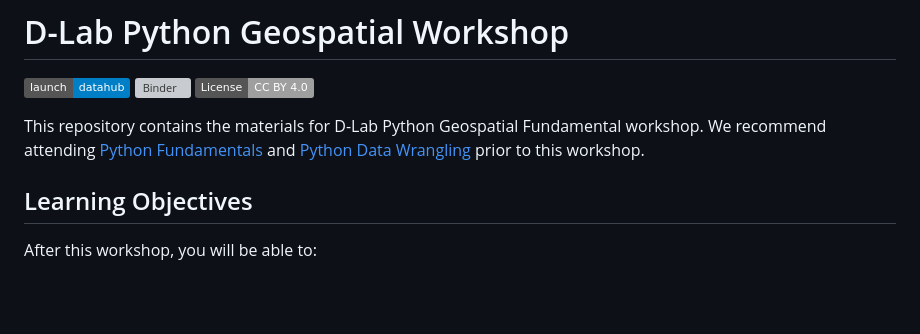
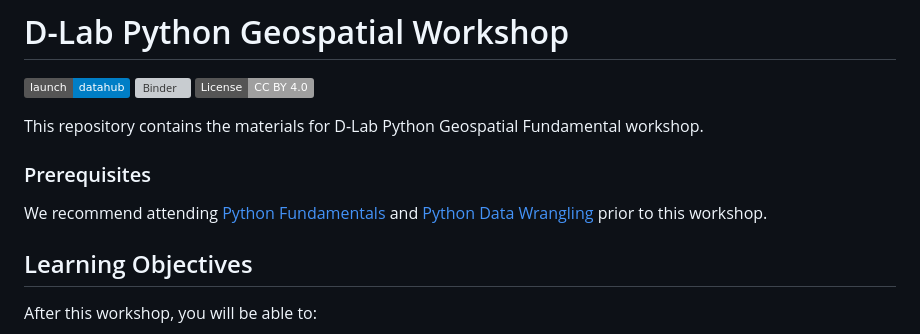
Before and after one commit to dlab-berkeley/Python-Geospatial-Fundamentals, a Markdown page: README.md, the part around the change. Rendered like a GitHub page; badges without logos; blank space fills up the shorter version; grey boxes are pictures that could not be loaded.

```diff
--- a/README.md
+++ b/README.md
@@ -4,10 +4,12 @@
 [![Binder](http://mybinder.org/badge.svg)](https://mybinder.org/v2/gh/dlab-berkeley/Python-Geospatial-Fundamentals/HEAD)
 [![License: CC BY 4.0](https://img.shields.io/badge/License-CC_BY_4.0-lightgrey.svg)](https://creativecommons.org/licenses/by/4.0/)
 
-This repository contains the materials for D-Lab Python Geospatial Fundamental workshop. We
-recommend attending [Python Fundamentals](https://dlab.berkeley.edu/events/python-fundamentals-parts-1-3/2024-01-08)
+This repository contains the materials for D-Lab Python Geospatial Fundamental workshop.
+
+### Prerequisites
+
+We recommend attending [Python Fundamentals](https://dlab.berkeley.edu/events/python-fundamentals-parts-1-3/2024-01-08)
 and [Python Data Wrangling](https://dlab.berkeley.edu/events/python-data-wrangling-and-manipulation-pandas/2023-08-17) prior to this workshop.
-
 
 ## Learning Objectives
 
```
